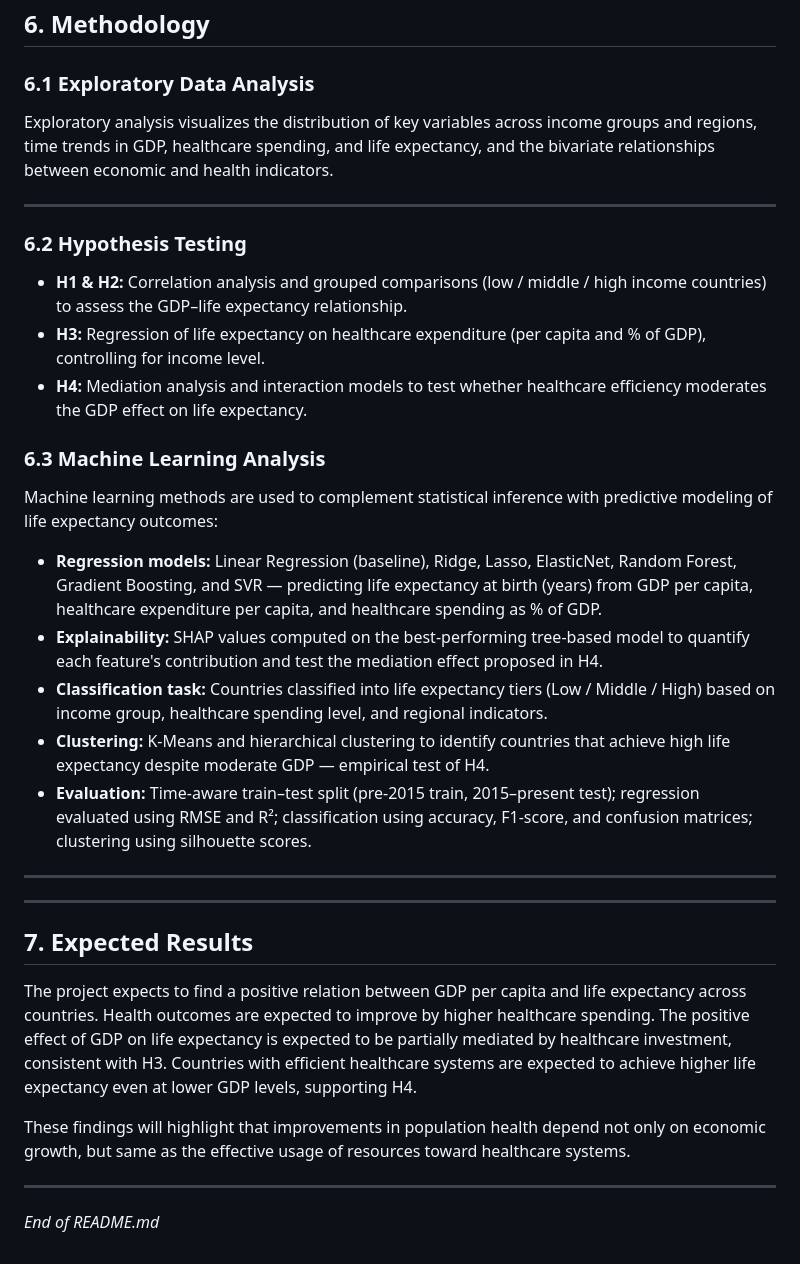
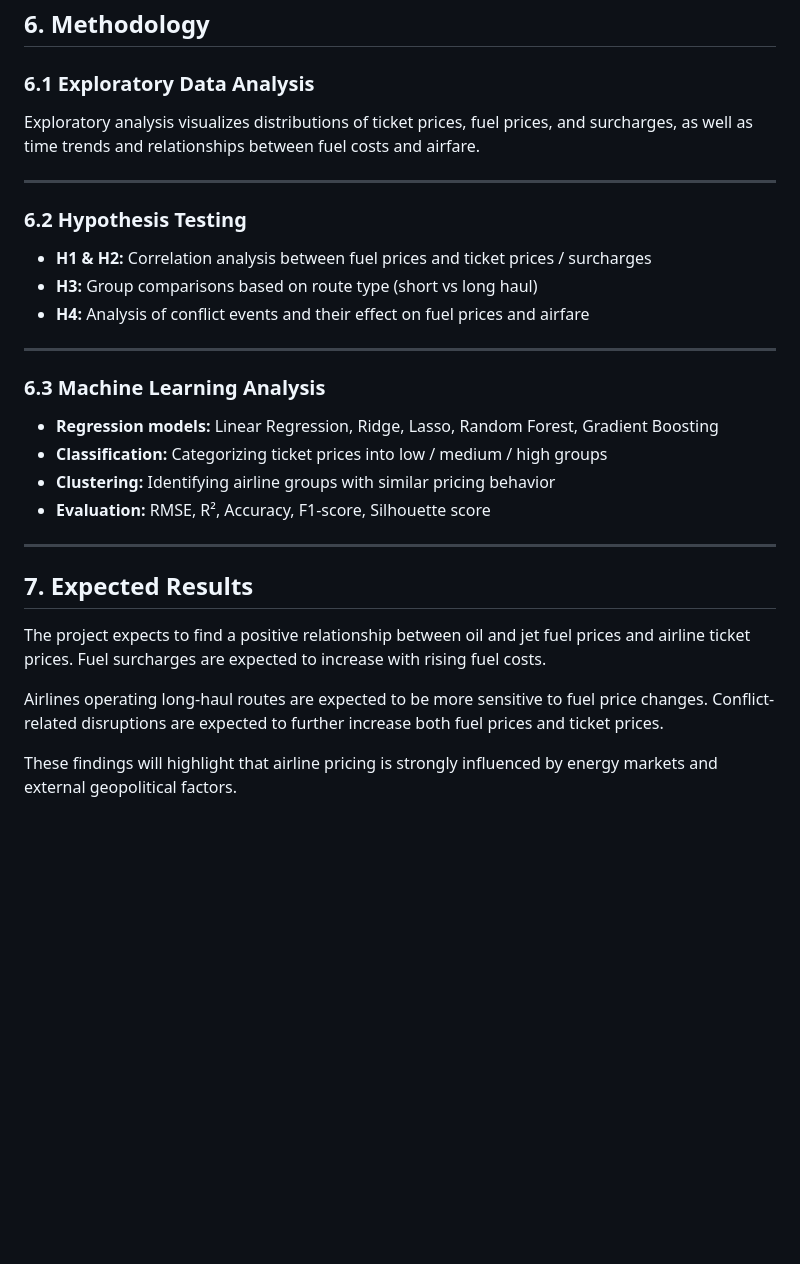
Before and after one commit to handeunaldi/dsa-210-project, a Markdown page: README.md, the part around one of its changes. GitHub-like rendering; blank space fills up the shorter version.

```diff
--- a/README.md
+++ b/README.md
@@ -56,38 +59,31 @@ This project examines how GDP per capita and healthcare spending are associated
 ## 6. Methodology
 
 ### 6.1 Exploratory Data Analysis
-
-Exploratory analysis visualizes the distribution of key variables across income groups and regions, time trends in GDP, healthcare spending, and life expectancy, and the bivariate relationships between economic and health indicators.
+Exploratory analysis visualizes distributions of ticket prices, fuel prices, and surcharges, as well as time trends and relationships between fuel costs and airfare.
 
 ---
 
 ### 6.2 Hypothesis Testing
 
-* **H1 & H2:** Correlation analysis and grouped comparisons (low / middle / high income countries) to assess the GDP–life expectancy relationship.
-* **H3:** Regression of life expectancy on healthcare expenditure (per capita and % of GDP), controlling for income level.
-* **H4:** Mediation analysis and interaction models to test whether healthcare efficiency moderates the GDP effect on life expectancy.
+- **H1 & H2:** Correlation analysis between fuel prices and ticket prices / surcharges
+- **H3:** Group comparisons based on route type (short vs long haul)
+- **H4:** Analysis of conflict events and their effect on fuel prices and airfare
 
+---
 
 ### 6.3 Machine Learning Analysis
 
-Machine learning methods are used to complement statistical inference with predictive modeling of life expectancy outcomes:
-
-- **Regression models:** Linear Regression (baseline), Ridge, Lasso, ElasticNet, Random Forest, Gradient Boosting, and SVR — predicting life expectancy at birth (years) from GDP per capita, healthcare expenditure per capita, and healthcare spending as % of GDP.
-- **Explainability:** SHAP values computed on the best-performing tree-based model to quantify each feature's contribution and test the mediation effect proposed in H4.
-- **Classification task:** Countries classified into life expectancy tiers (Low / Middle / High) based on income group, healthcare spending level, and regional indicators.
-- **Clustering:** K-Means and hierarchical clustering to identify countries that achieve high life expectancy despite moderate GDP — empirical test of H4.
-- **Evaluation:** Time-aware train–test split (pre-2015 train, 2015–present test); regression evaluated using RMSE and R²; classification using accuracy, F1-score, and confusion matrices; clustering using silhouette scores.
-
----
+- **Regression models:** Linear Regression, Ridge, Lasso, Random Forest, Gradient Boosting
+- **Classification:** Categorizing ticket prices into low / medium / high groups
+- **Clustering:** Identifying airline groups with similar pricing behavior
+- **Evaluation:** RMSE, R², Accuracy, F1-score, Silhouette score
 
 ---
 
 ## 7. Expected Results
 
-The project expects to find a positive relation between GDP per capita and life expectancy across countries. Health outcomes are expected to improve by higher healthcare spending. The positive effect of GDP on life expectancy is expected to be partially mediated by healthcare investment, consistent with H3. Countries with efficient healthcare systems are expected to achieve higher life expectancy even at lower GDP levels, supporting H4.
+The project expects to find a positive relationship between oil and jet fuel prices and airline ticket prices. Fuel surcharges are expected to increase with rising fuel costs.
 
-These findings will highlight that improvements in population health depend not only on economic growth, but same as the effective usage of resources toward healthcare systems.
+Airlines operating long-haul routes are expected to be more sensitive to fuel price changes. Conflict-related disruptions are expected to further increase both fuel prices and ticket prices.
 
----
-
-*End of README.md*
+These findings will highlight that airline pricing is strongly influenced by energy markets and external geopolitical factors.
```
Also changed, not shown: other parts of README.md (+31 -28 lines).
